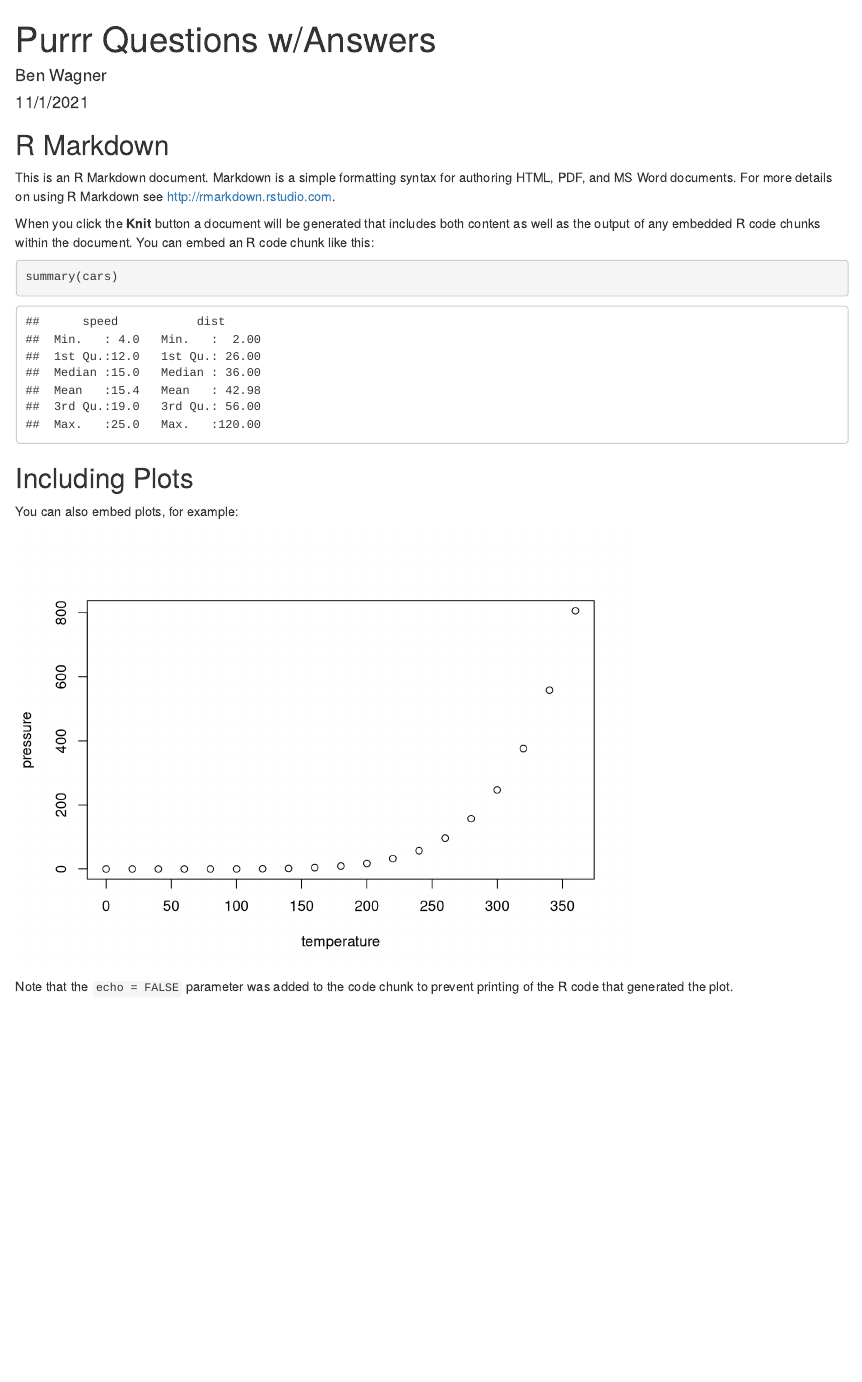
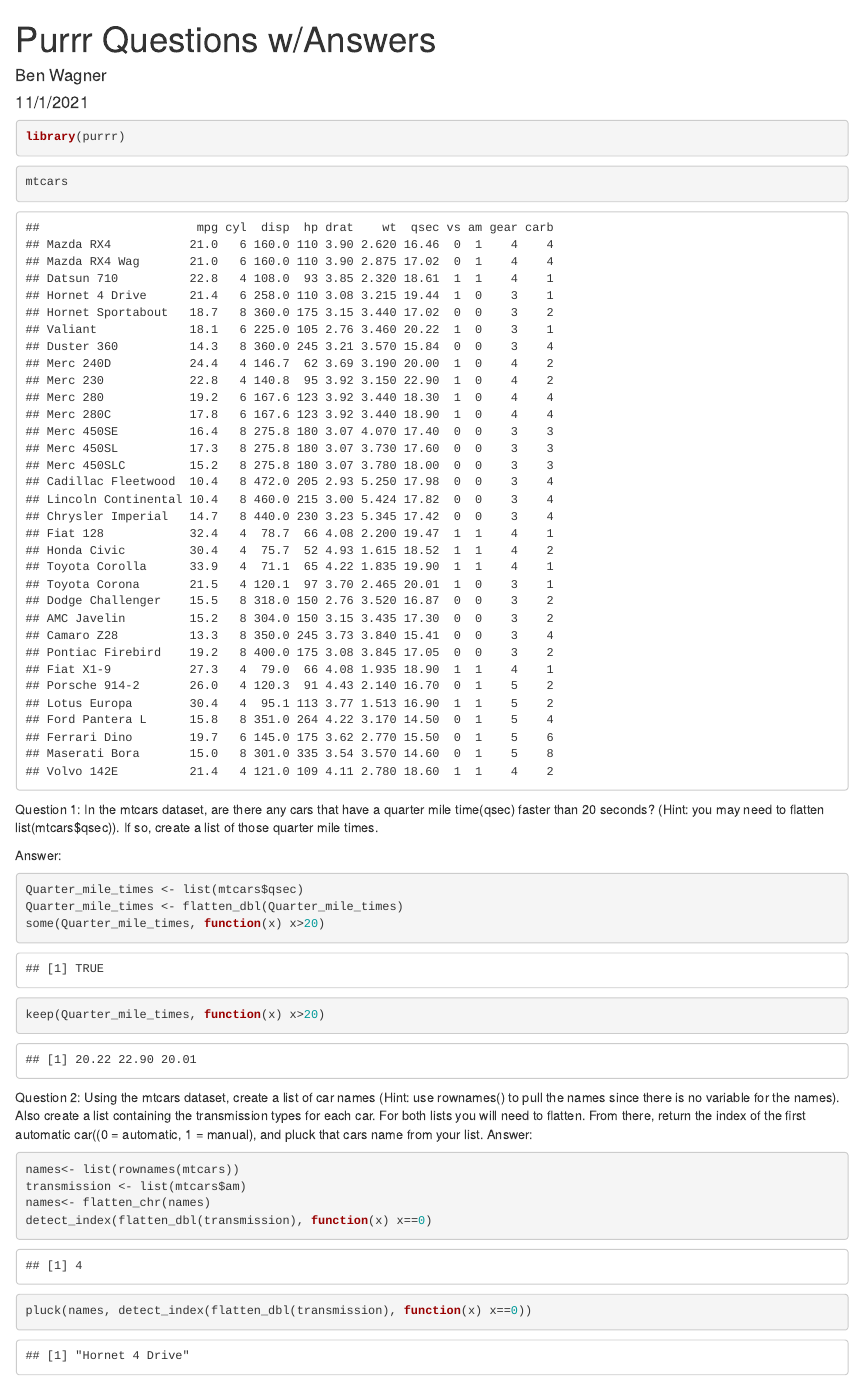
Before and after one commit to twangchu99/Function_Fridays, an R Markdown document (Purrr_Questions_Answers.Rmd): the page in a window 1100 px wide, from its top. Rendered offline with R 4.5, knitr and Pandoc, with nearby package versions.

Commit message:
Finished Questions

````diff
--- a/Purrr_Questions_Answers.Rmd
+++ b/Purrr_Questions_Answers.Rmd
@@ -6,25 +6,36 @@ output: html_document
 ---
 
 ```{r setup, include=FALSE}
-knitr::opts_chunk$set(echo = TRUE)
+#knitr::opts_chunk$set(echo = TRUE)
 ```
 
-## R Markdown
-
-This is an R Markdown document. Markdown is a simple formatting syntax for authoring HTML, PDF, and MS Word documents. For more details on using R Markdown see <http://rmarkdown.rstudio.com>.
-
-When you click the **Knit** button a document will be generated that includes both content as well as the output of any embedded R code chunks within the document. You can embed an R code chunk like this:
-
-```{r cars}
-summary(cars)
+```{r}
+library(purrr)
 ```
 
-## Including Plots
 
-You can also embed plots, for example:
 
-```{r pressure, echo=FALSE}
-plot(pressure)
+```{r}
+mtcars
 ```
 
-Note that the `echo = FALSE` parameter was added to the code chunk to prevent printing of the R code that generated the plot.
+Question 1: In the mtcars dataset, are there any cars that have a quarter mile time(qsec) faster than 20 seconds? (Hint: you may need to flatten list(mtcars$qsec)). If so, create a list of those quarter mile times.
+
+Answer:
+```{r}
+Quarter_mile_times <- list(mtcars$qsec)
+Quarter_mile_times <- flatten_dbl(Quarter_mile_times)
+some(Quarter_mile_times, function(x) x>20)
+keep(Quarter_mile_times, function(x) x>20)
+```
+
+Question 2: Using the mtcars dataset, create a list of car names (Hint: use rownames() to pull the names since there is no variable for the names). Also create a list containing the transmission types for each car. For both lists you will need to flatten. From there, return the index of the first automatic car((0 = automatic, 1 = manual), and pluck that cars name from your list.
+Answer:
+```{r}
+names<- list(rownames(mtcars))
+transmission <- list(mtcars$am)
+names<- flatten_chr(names)
+detect_index(flatten_dbl(transmission), function(x) x==0)
+pluck(names, detect_index(flatten_dbl(transmission), function(x) x==0))
+
+```
````
Also changed, not shown: Purrr_Questions.Rmd (+18 -0 lines).
